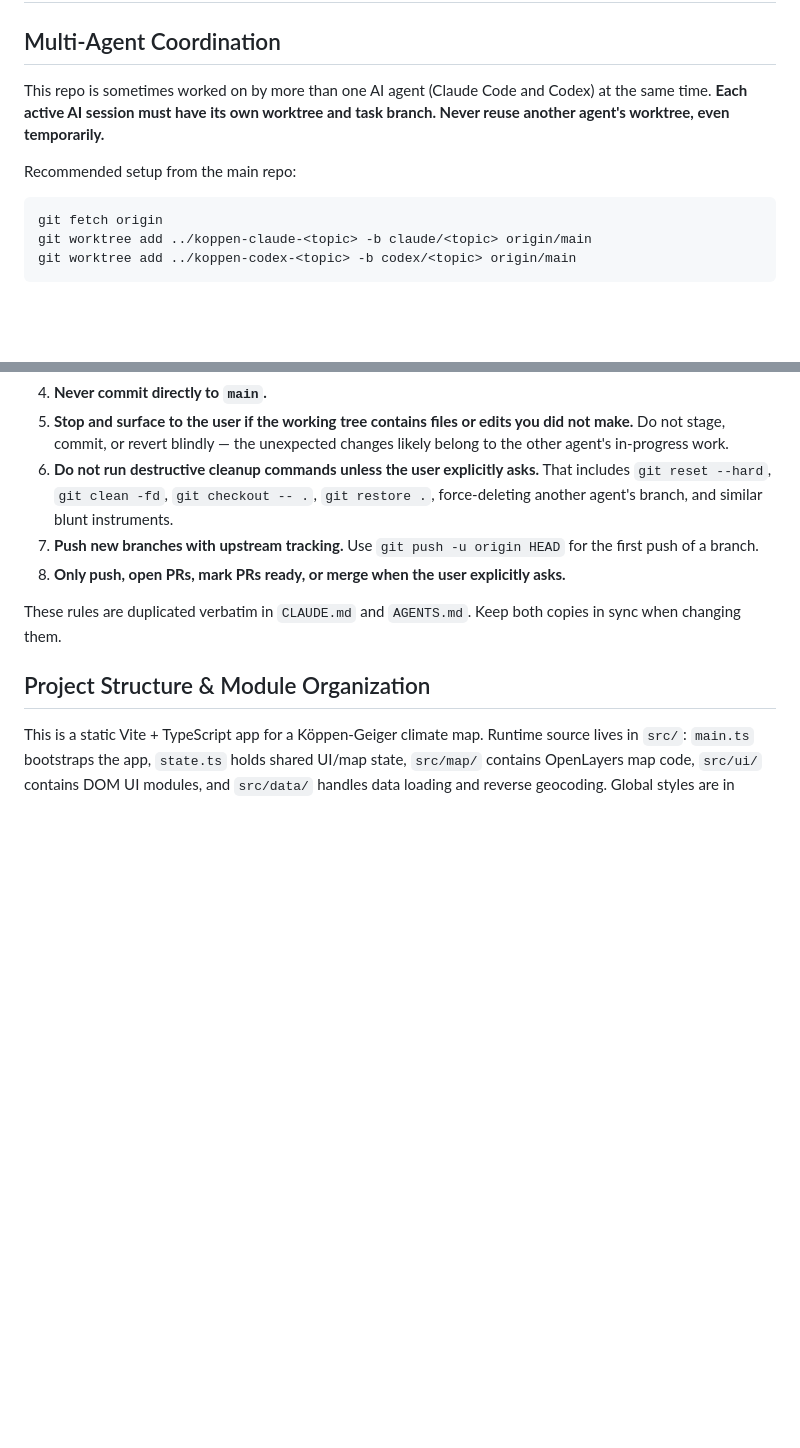
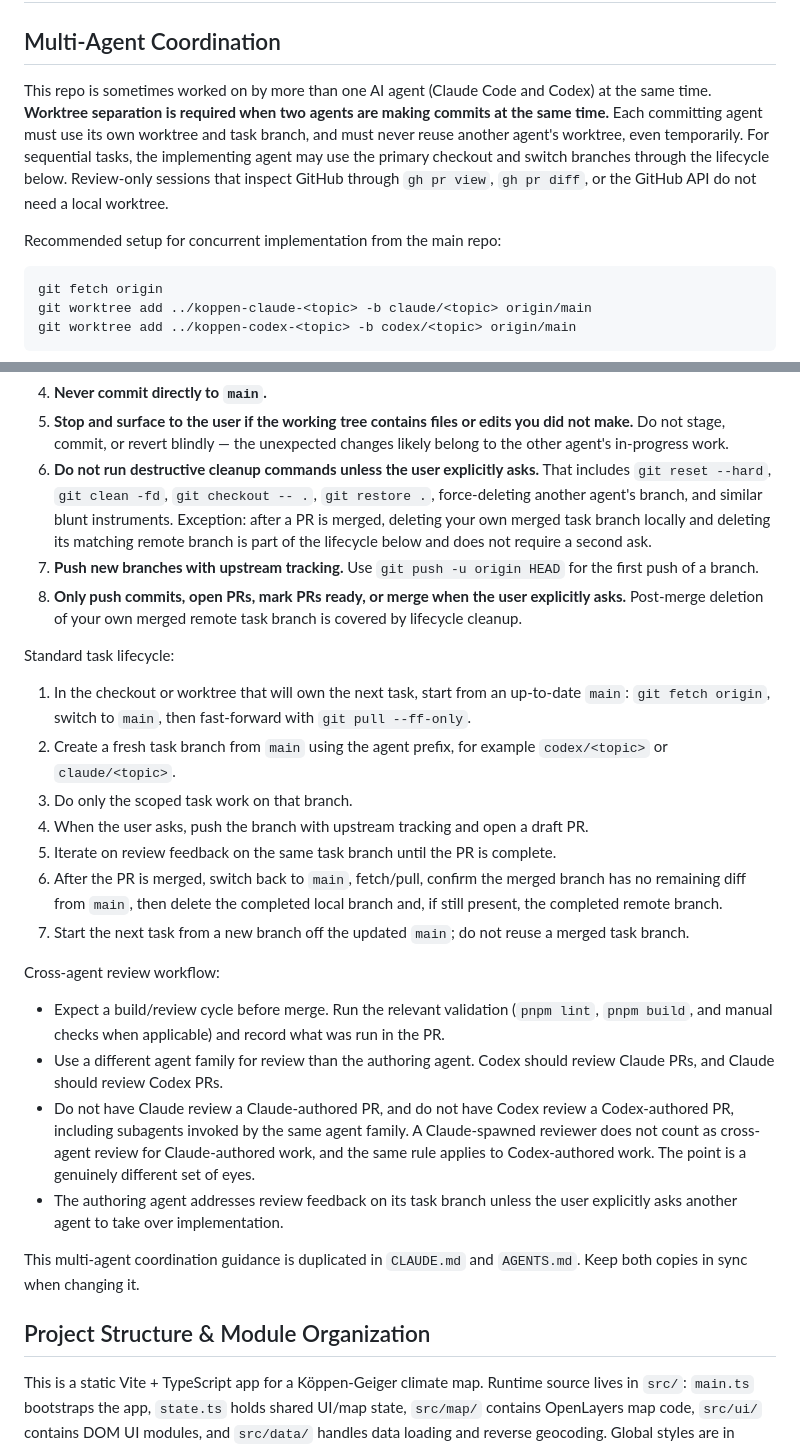
Before and after one commit to dropbop/koppen, a Markdown page: AGENTS.md, 2 parts joined by grey strips. Rendered like a GitHub page; blank space fills up the shorter version.

Commit message:
[codex] Document agent task lifecycle (#18)
* Document agent task lifecycle

* Reconcile agent lifecycle guidance

````diff
--- a/AGENTS.md
+++ b/AGENTS.md
@@ -2,9 +2,9 @@
 
 ## Multi-Agent Coordination
 
-This repo is sometimes worked on by more than one AI agent (Claude Code and Codex) at the same time. **Each active AI session must have its own worktree and task branch. Never reuse another agent's worktree, even temporarily.**
+This repo is sometimes worked on by more than one AI agent (Claude Code and Codex) at the same time. **Worktree separation is required when two agents are making commits at the same time.** Each committing agent must use its own worktree and task branch, and must never reuse another agent's worktree, even temporarily. For sequential tasks, the implementing agent may use the primary checkout and switch branches through the lifecycle below. Review-only sessions that inspect GitHub through `gh pr view`, `gh pr diff`, or the GitHub API do not need a local worktree.
 
-Recommended setup from the main repo:
+Recommended setup for concurrent implementation from the main repo:
 
 ```bash
 git fetch origin
@@ -21,11 +21,28 @@ Rules for any agent operating here:
 3. **Never let two agents work on the same branch at once.**
 4. **Never commit directly to `main`.**
 5. **Stop and surface to the user if the working tree contains files or edits you did not make.** Do not stage, commit, or revert blindly — the unexpected changes likely belong to the other agent's in-progress work.
-6. **Do not run destructive cleanup commands unless the user explicitly asks.** That includes `git reset --hard`, `git clean -fd`, `git checkout -- .`, `git restore .`, force-deleting another agent's branch, and similar blunt instruments.
+6. **Do not run destructive cleanup commands unless the user explicitly asks.** That includes `git reset --hard`, `git clean -fd`, `git checkout -- .`, `git restore .`, force-deleting another agent's branch, and similar blunt instruments. Exception: after a PR is merged, deleting your own merged task branch locally and deleting its matching remote branch is part of the lifecycle below and does not require a second ask.
 7. **Push new branches with upstream tracking.** Use `git push -u origin HEAD` for the first push of a branch.
-8. **Only push, open PRs, mark PRs ready, or merge when the user explicitly asks.**
+8. **Only push commits, open PRs, mark PRs ready, or merge when the user explicitly asks.** Post-merge deletion of your own merged remote task branch is covered by lifecycle cleanup.
 
-These rules are duplicated verbatim in `CLAUDE.md` and `AGENTS.md`. Keep both copies in sync when changing them.
+Standard task lifecycle:
+
+1. In the checkout or worktree that will own the next task, start from an up-to-date `main`: `git fetch origin`, switch to `main`, then fast-forward with `git pull --ff-only`.
+2. Create a fresh task branch from `main` using the agent prefix, for example `codex/<topic>` or `claude/<topic>`.
+3. Do only the scoped task work on that branch.
+4. When the user asks, push the branch with upstream tracking and open a draft PR.
+5. Iterate on review feedback on the same task branch until the PR is complete.
+6. After the PR is merged, switch back to `main`, fetch/pull, confirm the merged branch has no remaining diff from `main`, then delete the completed local branch and, if still present, the completed remote branch.
+7. Start the next task from a new branch off the updated `main`; do not reuse a merged task branch.
+
+Cross-agent review workflow:
+
+- Expect a build/review cycle before merge. Run the relevant validation (`pnpm lint`, `pnpm build`, and manual checks when applicable) and record what was run in the PR.
+- Use a different agent family for review than the authoring agent. Codex should review Claude PRs, and Claude should review Codex PRs.
+- Do not have Claude review a Claude-authored PR, and do not have Codex review a Codex-authored PR, including subagents invoked by the same agent family. A Claude-spawned reviewer does not count as cross-agent review for Claude-authored work, and the same rule applies to Codex-authored work. The point is a genuinely different set of eyes.
+- The authoring agent addresses review feedback on its task branch unless the user explicitly asks another agent to take over implementation.
+
+This multi-agent coordination guidance is duplicated in `CLAUDE.md` and `AGENTS.md`. Keep both copies in sync when changing it.
 
 ## Project Structure & Module Organization
 
````
Also changed, not shown: CLAUDE.md (+22 -5 lines).
